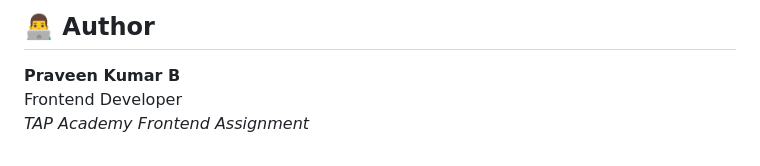
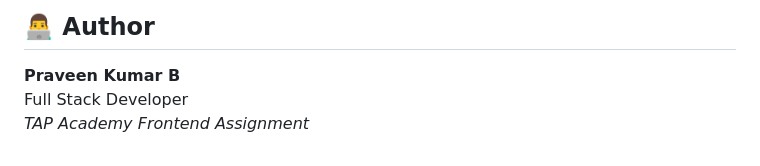
Before and after one commit to Praveenkumar-king/College-Fest-Landing-Page, a Markdown page: README.md, the part around the change. GitHub-like rendering.

```diff
--- a/README.md
+++ b/README.md
@@ -91,5 +91,5 @@ Optimized for:
 ## 👨‍💻 Author
 
 **Praveen Kumar B**
-Frontend Developer
+Full Stack Developer
 *TAP Academy Frontend Assignment*
```
